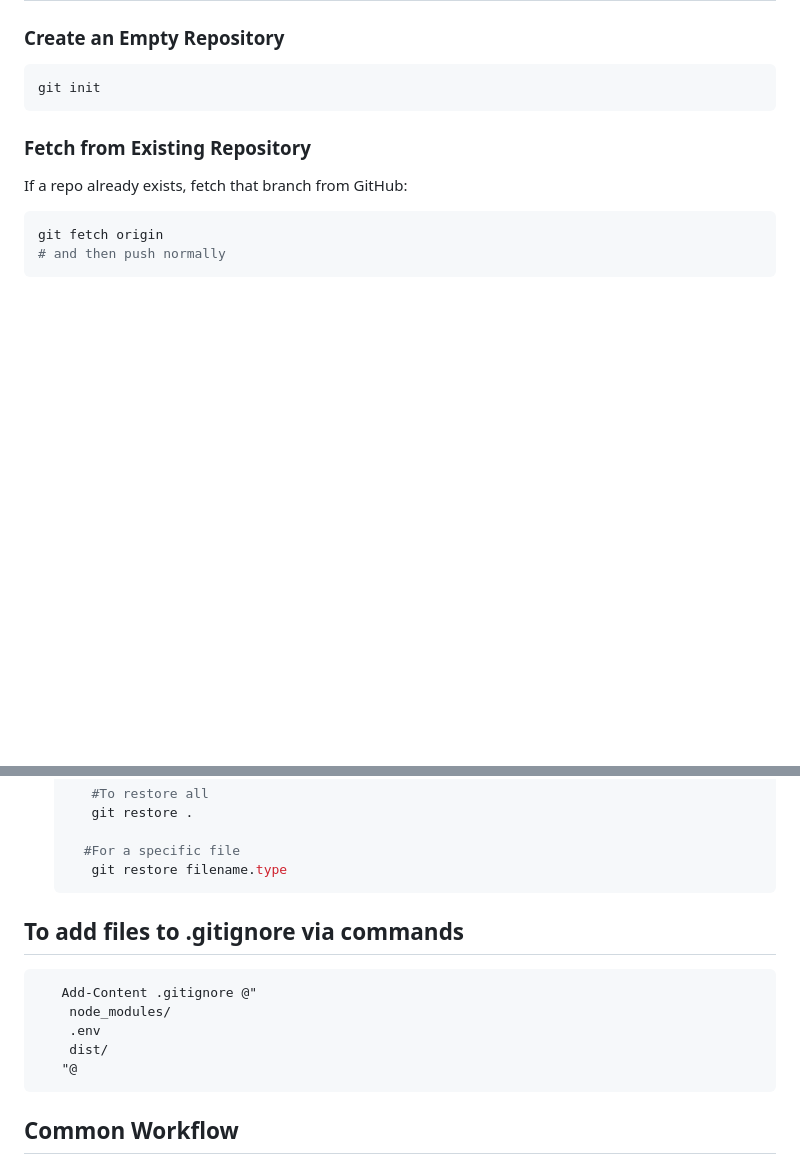
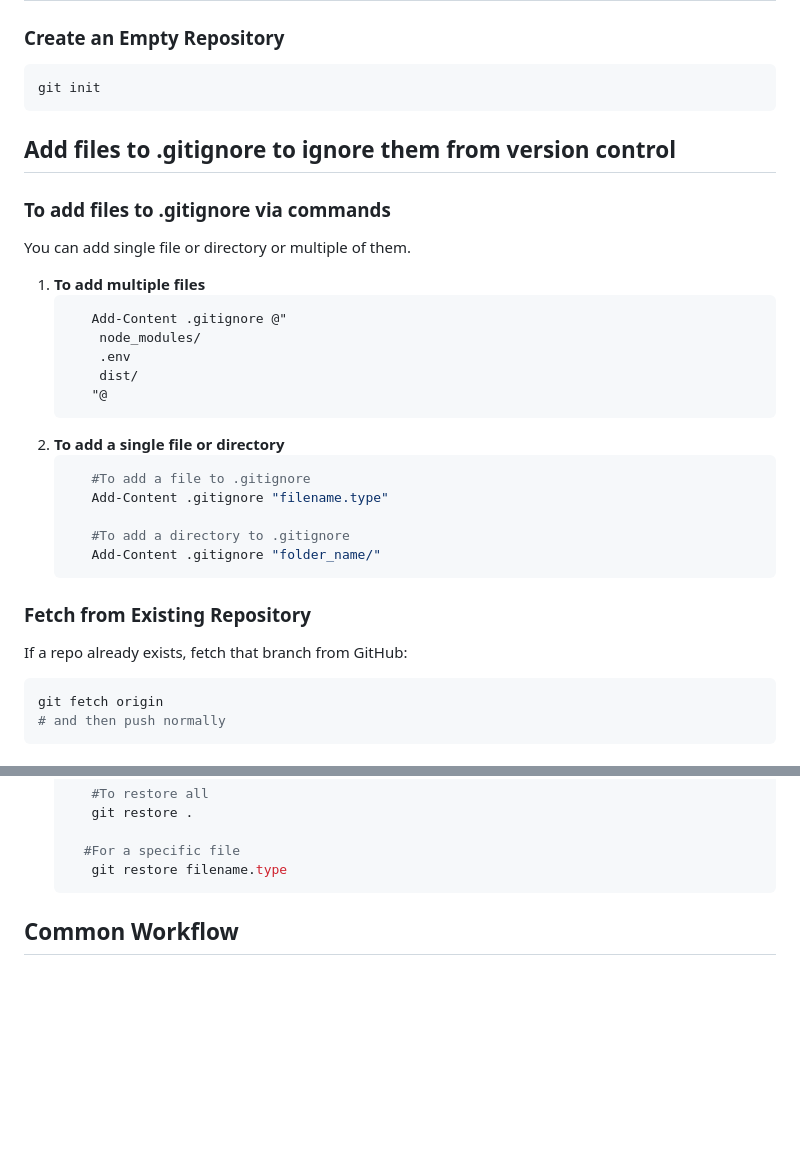
Before and after one commit to chishtil1730/Java-Rep, a Markdown page: Readme.md, 2 parts joined by grey strips. GitHub-like rendering; blank space fills up the shorter version.

Commit message:
updated gitignore commands

````diff
--- a/Readme.md
+++ b/Readme.md
@@ -14,6 +14,26 @@ git config --global user.email "{github_linked_email}"
 ```bash
 git init
 ```
+
+## Add files to .gitignore to ignore them from version control
+### To add files to .gitignore via commands
+You can add single file or directory or multiple of them.
+1. **To add multiple files**
+   ```bash
+      Add-Content .gitignore @"
+       node_modules/
+       .env
+       dist/
+      "@
+   ```
+2. **To add a single file or directory**
+   ```bash
+      #To add a file to .gitignore
+      Add-Content .gitignore "filename.type"
+
+      #To add a directory to .gitignore
+      Add-Content .gitignore "folder_name/"
+   ```
 
 ### Fetch from Existing Repository
 If a repo already exists, fetch that branch from GitHub:
@@ -202,14 +222,6 @@ You can delete files locally, in cloud or both
      #For a specific file
       git restore filename.type
    ```
-## To add files to .gitignore via commands
-   ```bash
-      Add-Content .gitignore @"
-       node_modules/
-       .env
-       dist/
-      "@
-   ```
 
 ## Common Workflow
 
````
